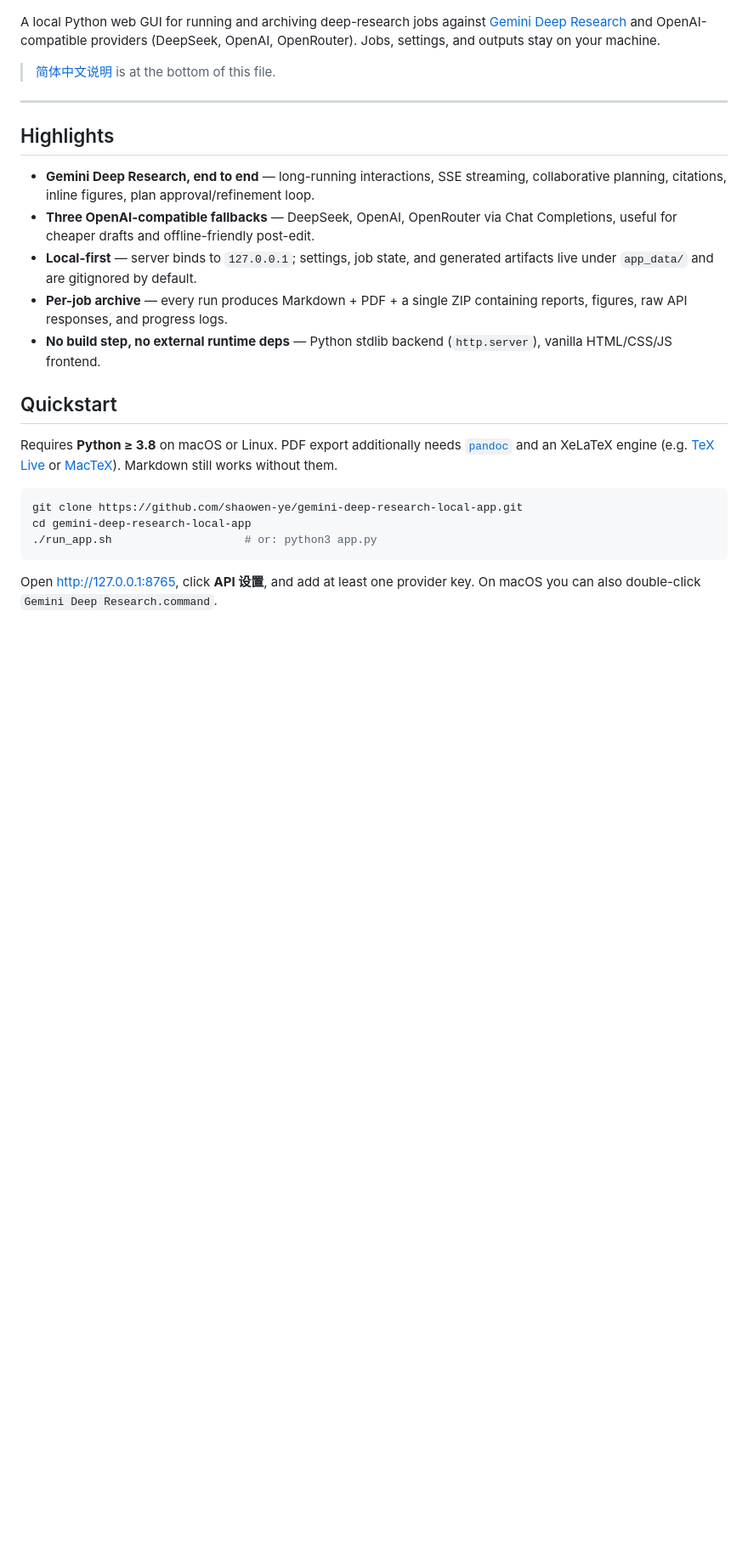
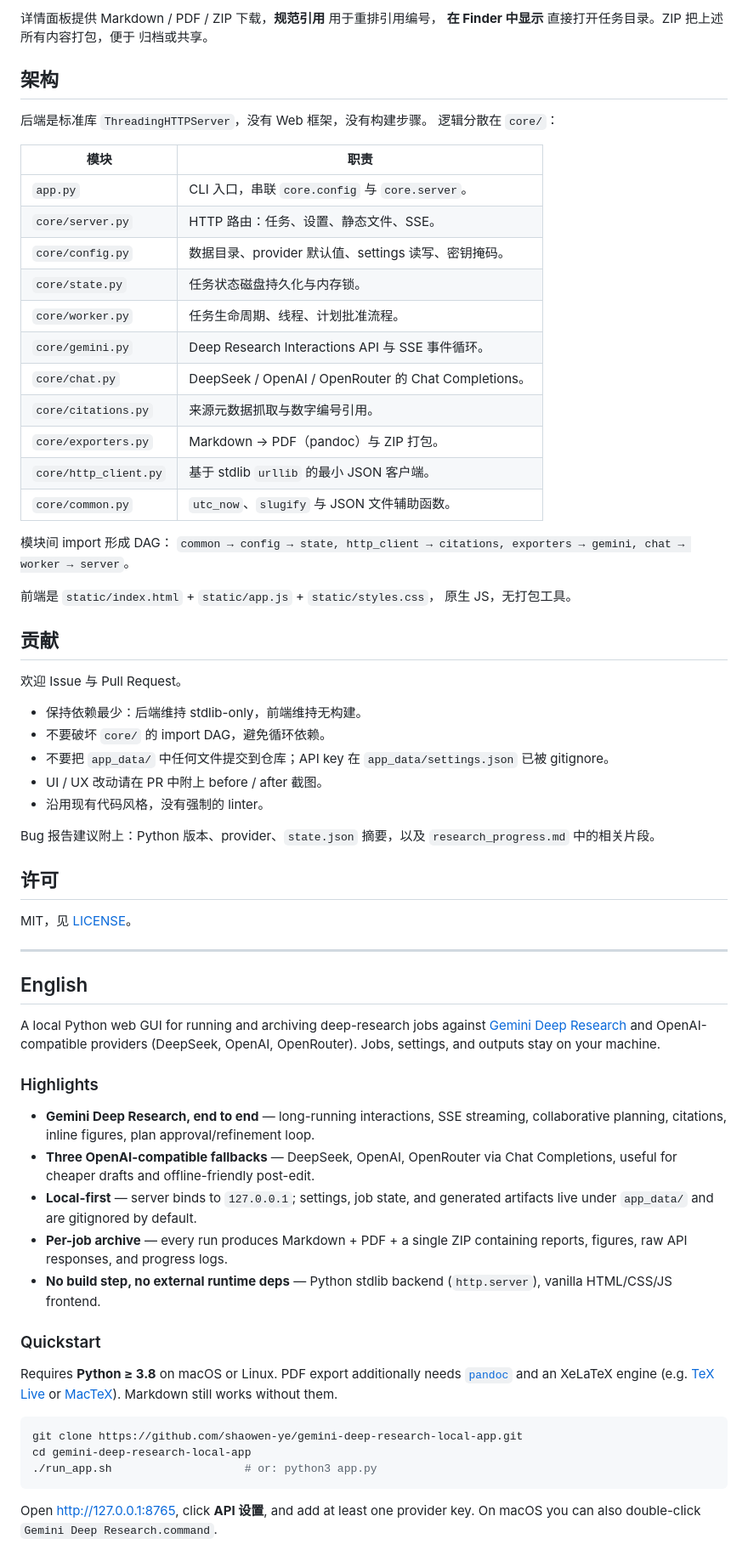
Before and after one commit to shaowen-ye/deep-research-assistant, a Markdown page: README.md, the part around one of its changes. Shown at 85% size. GitHub-like rendering; blank space fills up the shorter version.

```diff
--- a/README.md
+++ b/README.md
@@ -6,14 +92,64 @@
+详情面板提供 Markdown / PDF / ZIP 下载，**规范引用** 用于重排引用编号，
+**在 Finder 中显示** 直接打开任务目录。ZIP 把上述所有内容打包，便于
+归档或共享。
+
+## 架构
+
+后端是标准库 `ThreadingHTTPServer`，没有 Web 框架，没有构建步骤。
+逻辑分散在 `core/`：
+
+| 模块 | 职责 |
+| --- | --- |
+| `app.py` | CLI 入口，串联 `core.config` 与 `core.server`。 |
+| `core/server.py` | HTTP 路由：任务、设置、静态文件、SSE。 |
+| `core/config.py` | 数据目录、provider 默认值、settings 读写、密钥掩码。 |
+| `core/state.py` | 任务状态磁盘持久化与内存锁。 |
+| `core/worker.py` | 任务生命周期、线程、计划批准流程。 |
+| `core/gemini.py` | Deep Research Interactions API 与 SSE 事件循环。 |
+| `core/chat.py` | DeepSeek / OpenAI / OpenRouter 的 Chat Completions。 |
+| `core/citations.py` | 来源元数据抓取与数字编号引用。 |
+| `core/exporters.py` | Markdown → PDF（pandoc）与 ZIP 打包。 |
+| `core/http_client.py` | 基于 stdlib `urllib` 的最小 JSON 客户端。 |
+| `core/common.py` | `utc_now`、`slugify` 与 JSON 文件辅助函数。 |
+
+模块间 import 形成 DAG：
+`common → config → state, http_client → citations, exporters → gemini, chat → worker → server`。
+
+前端是 `static/index.html` + `static/app.js` + `static/styles.css`，
+原生 JS，无打包工具。
+
+## 贡献
+
+欢迎 Issue 与 Pull Request。
+
+- 保持依赖最少：后端维持 stdlib-only，前端维持无构建。
+- 不要破坏 `core/` 的 import DAG，避免循环依赖。
+- 不要把 `app_data/` 中任何文件提交到仓库；API key 在
+  `app_data/settings.json` 已被 gitignore。
+- UI / UX 改动请在 PR 中附上 before / after 截图。
+- 沿用现有代码风格，没有强制的 linter。
+
+Bug 报告建议附上：Python 版本、provider、`state.json` 摘要，以及
+`research_progress.md` 中的相关片段。
+
+## 许可
+
+MIT，见 [LICENSE](LICENSE)。
+
+[gdr]: https://ai.google.dev/gemini-api/docs/interactions/deep-research
+
+---
+
+<a id="english"></a>
+
+## English
 
 A local Python web GUI for running and archiving deep-research jobs against
 [Gemini Deep Research][gdr] and OpenAI-compatible providers
 (DeepSeek, OpenAI, OpenRouter). Jobs, settings, and outputs stay on your
 machine.
 
-> [简体中文说明](#中文说明) is at the bottom of this file.
-
----
-
-## Highlights
+### Highlights
 
 - **Gemini Deep Research, end to end** — long-running interactions, SSE
   streaming, collaborative planning, citations, inline figures, plan
@@ -27,7 +163,7 @@ machine.
 - **No build step, no external runtime deps** — Python stdlib backend
   (`http.server`), vanilla HTML/CSS/JS frontend.
 
-## Quickstart
+### Quickstart
 
 Requires **Python ≥ 3.8** on macOS or Linux. PDF export additionally needs
 [`pandoc`](https://pandoc.org) and an XeLaTeX engine
```
Also changed, not shown: other parts of README.md (+93 -73 lines).
